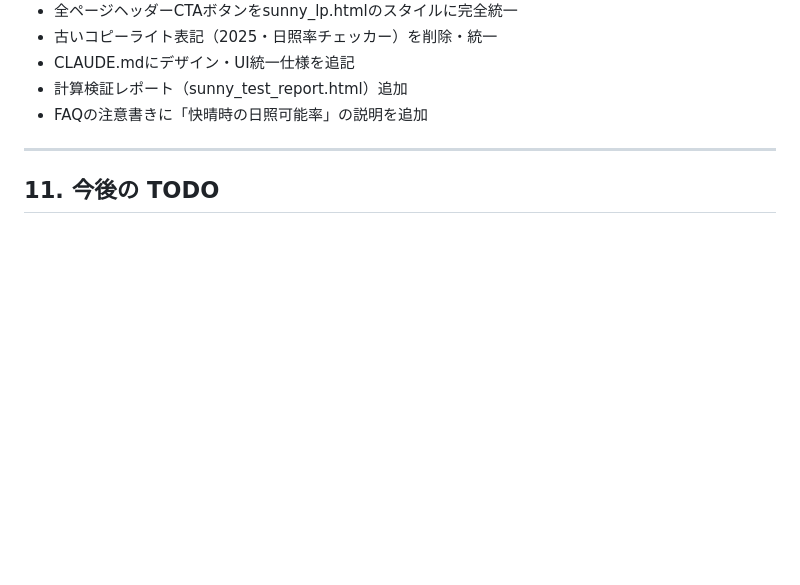
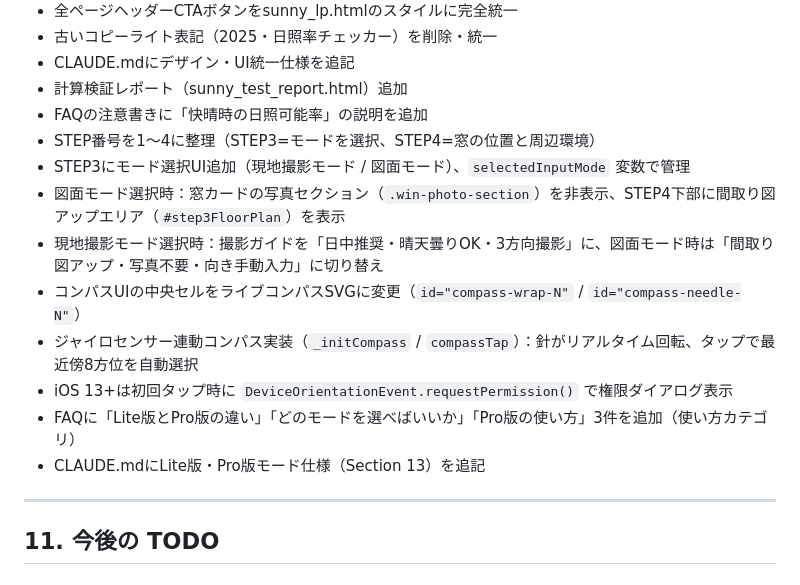
Before and after one commit to kokingbeach-netizen/sunny-app, a Markdown page: CLAUDE.md, the part around the change. GitHub-like rendering; blank space fills up the shorter version.

Commit message:
CLAUDE.md: ライブコンパス・STEP番号整理・モード選択UI・FAQ追加を実装済みに追記

```diff
--- a/CLAUDE.md
+++ b/CLAUDE.md
@@ -470,6 +470,15 @@ PHOTO_TAB_MAP = {
 - CLAUDE.mdにデザイン・UI統一仕様を追記
 - 計算検証レポート（sunny_test_report.html）追加
 - FAQの注意書きに「快晴時の日照可能率」の説明を追加
+- STEP番号を1〜4に整理（STEP3=モードを選択、STEP4=窓の位置と周辺環境）
+- STEP3にモード選択UI追加（現地撮影モード / 図面モード）、`selectedInputMode` 変数で管理
+- 図面モード選択時：窓カードの写真セクション（`.win-photo-section`）を非表示、STEP4下部に間取り図アップエリア（`#step3FloorPlan`）を表示
+- 現地撮影モード選択時：撮影ガイドを「日中推奨・晴天曇りOK・3方向撮影」に、図面モード時は「間取り図アップ・写真不要・向き手動入力」に切り替え
+- コンパスUIの中央セルをライブコンパスSVGに変更（`id="compass-wrap-N"` / `id="compass-needle-N"`）
+- ジャイロセンサー連動コンパス実装（`_initCompass` / `compassTap`）：針がリアルタイム回転、タップで最近傍8方位を自動選択
+- iOS 13+は初回タップ時に `DeviceOrientationEvent.requestPermission()` で権限ダイアログ表示
+- FAQに「Lite版とPro版の違い」「どのモードを選べばいいか」「Pro版の使い方」3件を追加（使い方カテゴリ）
+- CLAUDE.mdにLite版・Pro版モード仕様（Section 13）を追記
 
 ---
 
```
